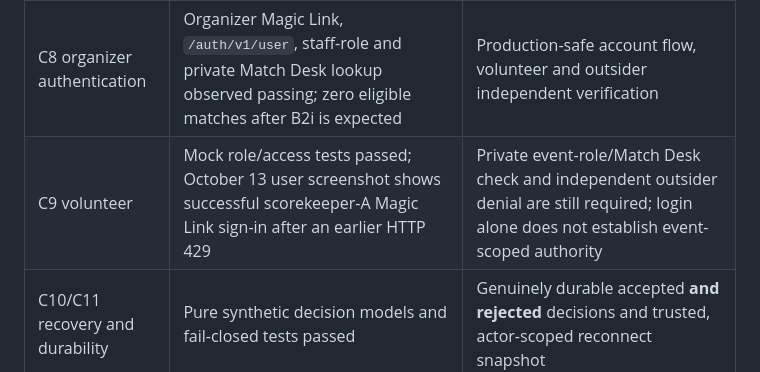
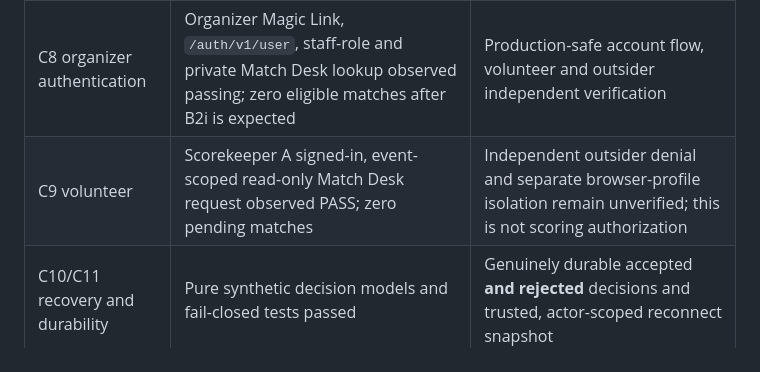
Before and after one commit to 0xCLS/fftt-bracket-manager, a Markdown page: docs/MILESTONE1_INTEGRATION_STATUS.md, the part around the change. Rendered like a GitHub page.

Commit message:
Record observed Scorekeeper A event-scoped read in milestone status

```diff
--- a/docs/MILESTONE1_INTEGRATION_STATUS.md
+++ b/docs/MILESTONE1_INTEGRATION_STATUS.md
@@ -15,7 +15,7 @@ Historic per-step workflow files are deliberately **not imported** to avoid mult
 | Local app baseline | Approved `main` UI, offline single-device data and backup paths retained unchanged | Comprehensive regression on the integrated candidate |
 | B1/B2 security and scoring | Isolated synthetic hosted backend; B2i genuine two-scorekeeper race passed for one fictional match | Full event lifecycle, signed adapter and multiple active-device rehearsal |
 | C8 organizer authentication | Organizer Magic Link, `/auth/v1/user`, staff-role and private Match Desk lookup observed passing; zero eligible matches after B2i is expected | Production-safe account flow, volunteer and outsider independent verification |
-| C9 volunteer | Mock role/access tests passed; October 13 user screenshot shows successful scorekeeper-A Magic Link sign-in after an earlier HTTP 429 | Private event-role/Match Desk check and independent outsider denial are still required; login alone does not establish event-scoped authority |
+| C9 volunteer | Scorekeeper A signed-in, event-scoped read-only Match Desk request observed PASS; zero pending matches | Independent outsider denial and separate browser-profile isolation remain unverified; this is not scoring authorization |
 | C10/C11 recovery and durability | Pure synthetic decision models and fail-closed tests passed | Genuinely durable accepted **and rejected** decisions and trusted, actor-scoped reconnect snapshot |
 | C5 snapshot proposal | SQL proposal and disposable/static checks only | **Unapplied; requires approval and transactional/security review before deployment** |
 | Read-only projection | C3 public projection transport + C8 isolated UI now show event/bracket/match summaries, with a strict data allowlist and manual refresh | Device/browser verification and permission review; no public real-player names |
```
